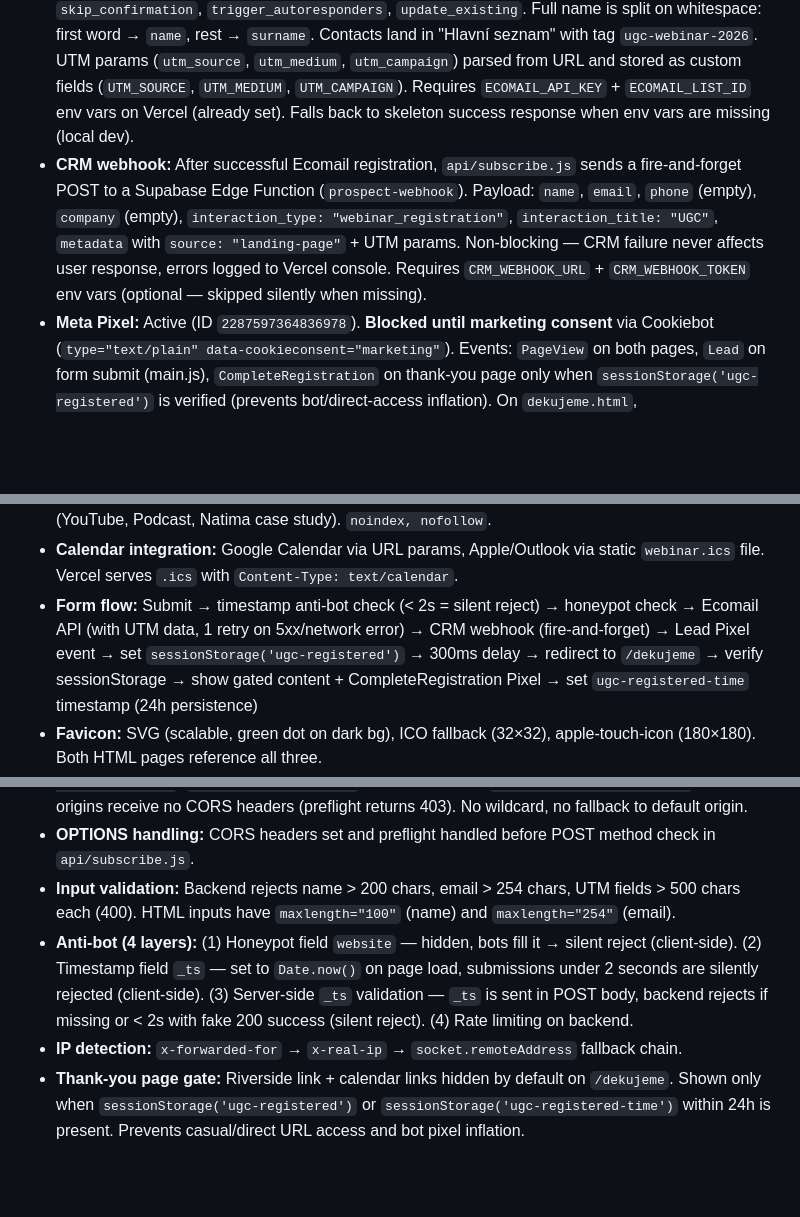
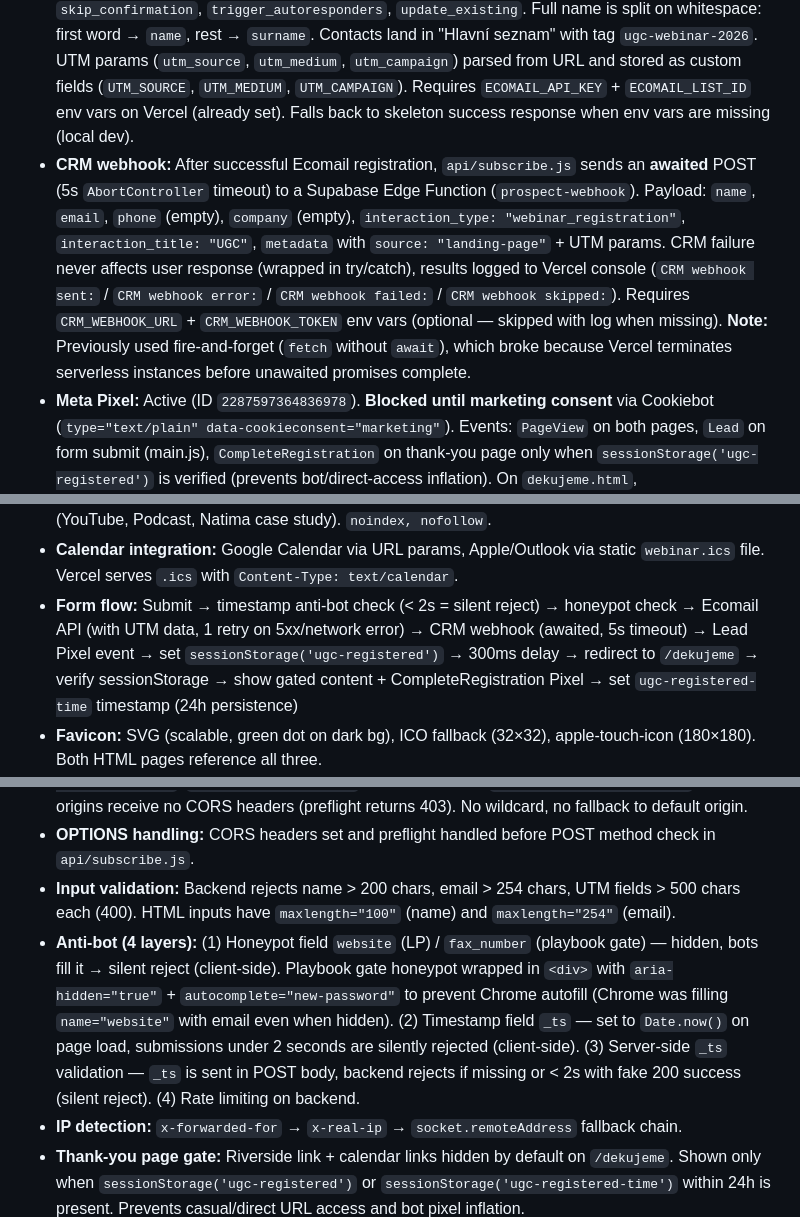
Before and after one commit to otaslucak/ugc-veru, a Markdown page: CLAUDE.md, 3 parts joined by grey strips. GitHub-like rendering; blank space fills up the shorter version.

Commit message:
docs: honeypot autofill workaround v CLAUDE.md
Co-Authored-By: Claude Opus 4.6 <noreply@anthropic.com>

```diff
--- a/CLAUDE.md
+++ b/CLAUDE.md
@@ -87,7 +87,7 @@ Background alternates strictly: dark → elevated → dark → ...
 - **Hero layout:** On mobile: badge → headline (short, no prefix) → Veronika photo → form. On desktop: 2-column grid with headline+subtitle+form left, photo right.
 - **3 registration forms:** hero, mid-page, final CTA — all submit to `/api/subscribe`. Placeholder "Jméno a příjmení" — backend splits into `name` + `surname`.
 - **Ecomail integration:** Fully wired. `api/subscribe.js` calls Ecomail `/lists/{id}/subscribe` with `skip_confirmation`, `trigger_autoresponders`, `update_existing`. Full name is split on whitespace: first word → `name`, rest → `surname`. Contacts land in "Hlavní seznam" with tag `ugc-webinar-2026`. UTM params (`utm_source`, `utm_medium`, `utm_campaign`) parsed from URL and stored as custom fields (`UTM_SOURCE`, `UTM_MEDIUM`, `UTM_CAMPAIGN`). Requires `ECOMAIL_API_KEY` + `ECOMAIL_LIST_ID` env vars on Vercel (already set). Falls back to skeleton success response when env vars are missing (local dev).
-- **CRM webhook:** After successful Ecomail registration, `api/subscribe.js` sends a fire-and-forget POST to a Supabase Edge Function (`prospect-webhook`). Payload: `name`, `email`, `phone` (empty), `company` (empty), `interaction_type: "webinar_registration"`, `interaction_title: "UGC"`, `metadata` with `source: "landing-page"` + UTM params. Non-blocking — CRM failure never affects user response, errors logged to Vercel console. Requires `CRM_WEBHOOK_URL` + `CRM_WEBHOOK_TOKEN` env vars (optional — skipped silently when missing).
+- **CRM webhook:** After successful Ecomail registration, `api/subscribe.js` sends an **awaited** POST (5s `AbortController` timeout) to a Supabase Edge Function (`prospect-webhook`). Payload: `name`, `email`, `phone` (empty), `company` (empty), `interaction_type: "webinar_registration"`, `interaction_title: "UGC"`, `metadata` with `source: "landing-page"` + UTM params. CRM failure never affects user response (wrapped in try/catch), results logged to Vercel console (`CRM webhook sent:` / `CRM webhook error:` / `CRM webhook failed:` / `CRM webhook skipped:`). Requires `CRM_WEBHOOK_URL` + `CRM_WEBHOOK_TOKEN` env vars (optional — skipped with log when missing). **Note:** Previously used fire-and-forget (`fetch` without `await`), which broke because Vercel terminates serverless instances before unawaited promises complete.
 - **Meta Pixel:** Active (ID `2287597364836978`). **Blocked until marketing consent** via Cookiebot (`type="text/plain" data-cookieconsent="marketing"`). Events: `PageView` on both pages, `Lead` on form submit (main.js), `CompleteRegistration` on thank-you page only when `sessionStorage('ugc-registered')` is verified (prevents bot/direct-access inflation). On `dekujeme.html`, `CompleteRegistration` also listens for `CookiebotOnAccept` event (fallback for delayed consent).
 - **Cookiebot:** Consent banner on both pages. CBID `28189135-a400-4497-86e8-4fcba007c3e5` (shared domain group with `www.socials.cz`). `data-blockingmode="auto"`. Configured in [Cookiebot Manager](https://manage.cookiebot.com). Banner language auto-detected from `<html lang="cs">`.
 - **GDPR:** All "Ochrana osobních údajů" links point to `https://www.socials.cz/gdpr`
@@ -103,7 +103,7 @@ Background alternates strictly: dark → elevated → dark → ...
 - **Riverside link:** `https://riverside.com/studio/socials-advertisings-studio?t=3a938320e33f7df4b5d4` — **gated** behind sessionStorage on thank-you page (hidden until verified registration), also in Google Calendar details and `.ics` file.
 - **Thank-you page (`/dekujeme`):** Post-registration redirect (300ms delay for Pixel). Animated checkmark (CSS-only), date badge. Riverside button + calendar links are hidden by default (`#thankyou-gated`), shown only when `sessionStorage('ugc-registered')` or `sessionStorage('ugc-registered-time')` (24h window) is present. `CompleteRegistration` Pixel fires only once (first visit), subsequent refreshes within 24h show gated content without re-firing. Direct access without registration shows fallback message (`#thankyou-noauth`) with link back to LP. 3 resource cards (YouTube, Podcast, Natima case study). `noindex, nofollow`.
 - **Calendar integration:** Google Calendar via URL params, Apple/Outlook via static `webinar.ics` file. Vercel serves `.ics` with `Content-Type: text/calendar`.
-- **Form flow:** Submit → timestamp anti-bot check (< 2s = silent reject) → honeypot check → Ecomail API (with UTM data, 1 retry on 5xx/network error) → CRM webhook (fire-and-forget) → Lead Pixel event → set `sessionStorage('ugc-registered')` → 300ms delay → redirect to `/dekujeme` → verify sessionStorage → show gated content + CompleteRegistration Pixel → set `ugc-registered-time` timestamp (24h persistence)
+- **Form flow:** Submit → timestamp anti-bot check (< 2s = silent reject) → honeypot check → Ecomail API (with UTM data, 1 retry on 5xx/network error) → CRM webhook (awaited, 5s timeout) → Lead Pixel event → set `sessionStorage('ugc-registered')` → 300ms delay → redirect to `/dekujeme` → verify sessionStorage → show gated content + CompleteRegistration Pixel → set `ugc-registered-time` timestamp (24h persistence)
 - **Favicon:** SVG (scalable, green dot on dark bg), ICO fallback (32×32), apple-touch-icon (180×180). Both HTML pages reference all three.
 - **SEO basics:** `<link rel="canonical">` set to `https://ugc.socials.cz/`, `og:url` set, `og:image` set to `images/og-image.jpg` (1200×630), `twitter:card` summary_large_image. Event schema (JSON-LD) with webinar metadata (date, speakers, free offer). `robots.txt` allows `/`, disallows `/api/`.
 - **Fonts:** Self-hosted Work Sans (variable font, wght 400–800) in `fonts/` directory. Two woff2 files: latin + latin-ext (for Czech characters). Preloaded in both HTML pages. No external Google Fonts requests.
@@ -117,7 +118,7 @@ Background alternates strictly: dark → elevated → dark → ...
 - **CORS:** `Access-Control-Allow-Origin` restricted to `https://ugc.socials.cz` and `https://ugc-veru.vercel.app`. `http://localhost:3000` added only when `NODE_ENV !== 'production'`. Unknown origins receive no CORS headers (preflight returns 403). No wildcard, no fallback to default origin.
 - **OPTIONS handling:** CORS headers set and preflight handled before POST method check in `api/subscribe.js`.
 - **Input validation:** Backend rejects name > 200 chars, email > 254 chars, UTM fields > 500 chars each (400). HTML inputs have `maxlength="100"` (name) and `maxlength="254"` (email).
-- **Anti-bot (4 layers):** (1) Honeypot field `website` — hidden, bots fill it → silent reject (client-side). (2) Timestamp field `_ts` — set to `Date.now()` on page load, submissions under 2 seconds are silently rejected (client-side). (3) Server-side `_ts` validation — `_ts` is sent in POST body, backend rejects if missing or < 2s with fake 200 success (silent reject). (4) Rate limiting on backend.
+- **Anti-bot (4 layers):** (1) Honeypot field `website` (LP) / `fax_number` (playbook gate) — hidden, bots fill it → silent reject (client-side). Playbook gate honeypot wrapped in `<div>` with `aria-hidden="true"` + `autocomplete="new-password"` to prevent Chrome autofill (Chrome was filling `name="website"` with email even when hidden). (2) Timestamp field `_ts` — set to `Date.now()` on page load, submissions under 2 seconds are silently rejected (client-side). (3) Server-side `_ts` validation — `_ts` is sent in POST body, backend rejects if missing or < 2s with fake 200 success (silent reject). (4) Rate limiting on backend.
 - **IP detection:** `x-forwarded-for` → `x-real-ip` → `socket.remoteAddress` fallback chain.
 - **Thank-you page gate:** Riverside link + calendar links hidden by default on `/dekujeme`. Shown only when `sessionStorage('ugc-registered')` or `sessionStorage('ugc-registered-time')` within 24h is present. Prevents casual/direct URL access and bot pixel inflation.
 - **Ecomail retry:** Single retry with 1s delay on 5xx/network errors. No retry on 4xx client errors.
```
Also changed, not shown: other parts of CLAUDE.md (+5 -0 lines).
